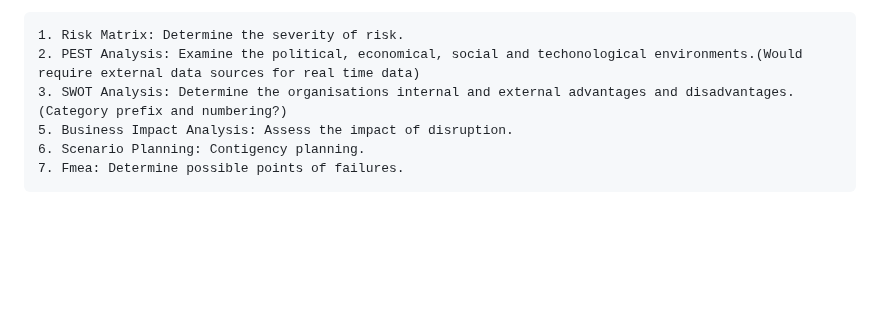
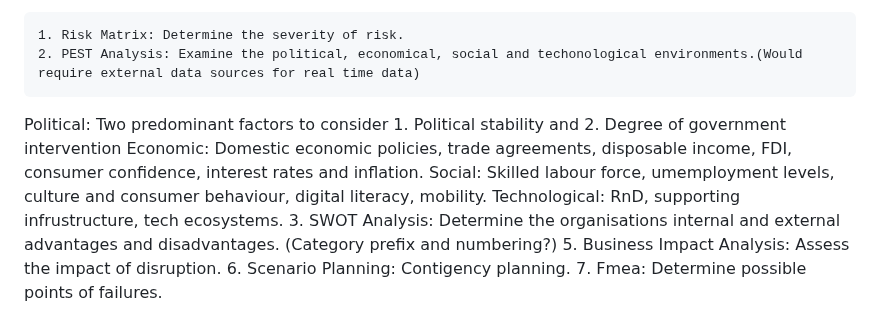
Before and after one commit to tkdevops-commit/riskwise, a Markdown page: README.md, the part around the change. Rendered like a GitHub page; blank space fills up the shorter version.

```diff
--- a/README.md
+++ b/README.md
@@ -7,6 +7,10 @@ Tools under considerations:
 
 	1. Risk Matrix: Determine the severity of risk.
  	2. PEST Analysis: Examine the political, economical, social and techonological environments.(Would require external data sources for real time data)
+  Political: Two predominant factors to consider 1. Political stability and 2. Degree of government intervention
+  Economic: Domestic economic policies, trade agreements, disposable income, FDI, consumer confidence, interest rates and inflation.
+  Social: Skilled labour force, umemployment levels, culture and consumer behaviour, digital literacy, mobility.
+  Technological: RnD, supporting infrustructure, tech ecosystems.
   	3. SWOT Analysis: Determine the organisations internal and external advantages and disadvantages. (Category prefix and numbering?)
     5. Business Impact Analysis: Assess the impact of disruption.
 	6. Scenario Planning: Contigency planning.
```
